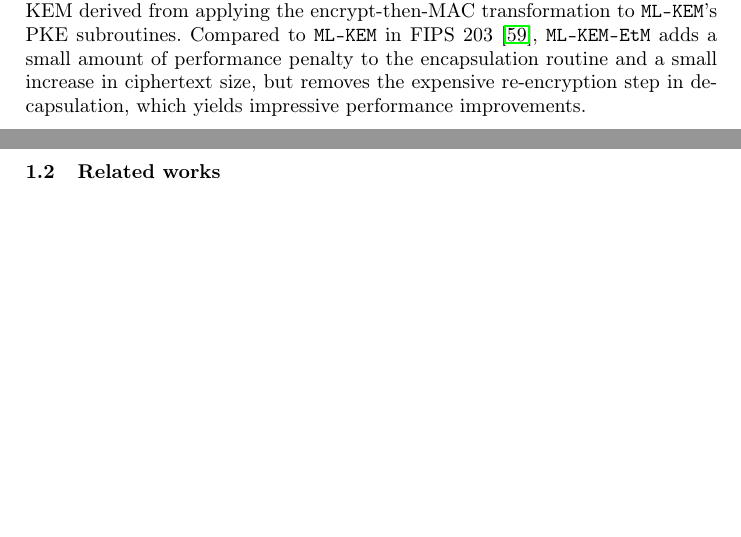
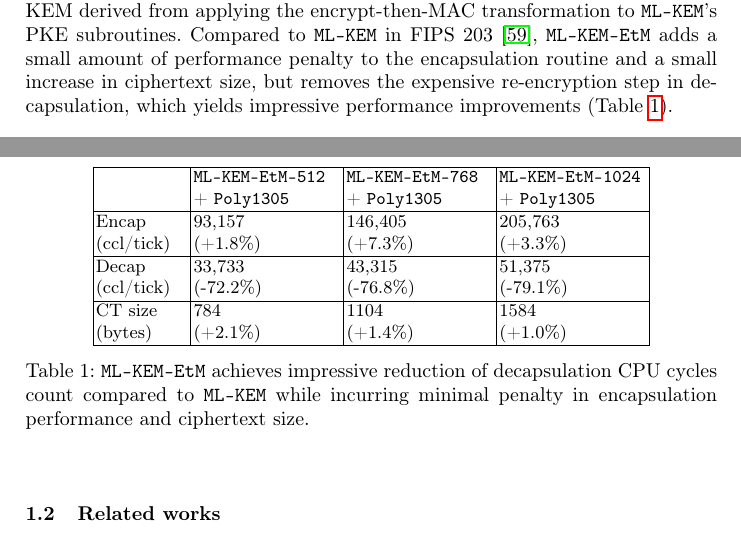
Before and after one commit to xuganyu96/Kyber-mogai, a LaTeX paper (crypto2025/main.tex): two parts of pages 2 and 3 of 33, joined at a grey line, cut so that both start at the same text, the shorter picture padded with empty space. Compiled offline with pdfLaTeX.

```diff
--- a/crypto2025/main.tex
+++ b/crypto2025/main.tex
@@ -108,7 +114,41 @@
 
 \subsubsection{New generic CCA secure KEM transformation.} We propose the encrypt-then-MAC KEM transformation. Our transformation constructs a KEM with provable CCA security under the random oracle model using a public-key encryption scheme (PKE) with one-wayness under plaintext-checking attack and a message authentication code with existential unforgeability. Compared to the Fujisaki-Okamoto transformation, which is widely adopted by many KEM candidates in NIST's Post Quantum Cryptography (PQC) standardization project, our transformation replaces \textit{de-randomization} and \textit{re-encryption} with computing and comparing a MAC tag. We formally prove the security of our KEM transformation.
 
-\subsubsection{Instantiation with \texttt{ML-KEM}.} We present \texttt{ML-KEM-EtM}, an IND-1CCA secure KEM derived from applying the encrypt-then-MAC transformation to \texttt{ML-KEM}'s PKE subroutines. Compared to \texttt{ML-KEM} in FIPS 203 \cite{FIPS203}, \texttt{ML-KEM-EtM} adds a small amount of performance penalty to the encapsulation routine and a small increase in ciphertext size, but removes the expensive re-encryption step in decapsulation, which yields impressive performance improvements.
+\subsubsection{Instantiation with \texttt{ML-KEM}.} We present \texttt{ML-KEM-EtM}, an IND-1CCA secure KEM derived from applying the encrypt-then-MAC transformation to \texttt{ML-KEM}'s PKE subroutines. Compared to \texttt{ML-KEM} in FIPS 203 \cite{FIPS203}, \texttt{ML-KEM-EtM} adds a small amount of performance penalty to the encapsulation routine and a small increase in ciphertext size, but removes the expensive re-encryption step in decapsulation, which yields impressive performance improvements (Table \ref{tbl:cpu-cycles-summary}).
+
+\begin{table}[h]
+    \centering
+    \footnotesize
+
+    \begin{tabular}{|p{5em}|p{8em}|p{8em}|p{8em}|}
+        \hline
+        & \texttt{ML-KEM-EtM-512} \newline + \texttt{Poly1305}
+        & \texttt{ML-KEM-EtM-768} \newline + \texttt{Poly1305}
+        & \texttt{ML-KEM-EtM-1024} \newline + \texttt{Poly1305}
+        \\
+        \hline
+        Encap \newline (ccl/tick)
+        & 93,157 \newline (+1.8\%)
+        & 146,405 \newline (+7.3\%)
+        & 205,763 \newline (+3.3\%)
+        \\
+        \hline
+        Decap \newline (ccl/tick)
+        & 33,733 \newline (-72.2\%)
+        & 43,315 \newline (-76.8\%)
+        & 51,375 \newline (-79.1\%)
+        \\
+        \hline
+        CT size \newline (bytes)
+        & 784 \newline (+2.1\%)
+        & 1104 \newline (+1.4\%)
+        & 1584 \newline (+1.0\%)
+        \\
+        \hline
+    \end{tabular}\vspace{0.8em}
+
+    \caption{\texttt{ML-KEM-EtM} achieves impressive reduction of decapsulation CPU cycles count compared to \texttt{ML-KEM} while incurring minimal penalty in encapsulation performance and ciphertext size.}\label{tbl:cpu-cycles-summary}
+\end{table}
 
 % \subsubsection{Generalizing DHIES.} We demonstrate that the encrypt-then-MAC KEM transformation is a generalization of DHIES \cite{DBLP:conf/ctrsa/AbdallaBR01,DBLP:journals/iacr/AbdallaBR99}, a well-known CCA secure hybrid public-key encryption scheme. Specifically, we prove that the Gap Diffie-Hellman assumption, which is used to prove the CCA security of DHIES, implies one-wayness under plaintext checking attack (OW-PCA) of the ElGamal cryptosystem.
 
```
Also changed, not shown: crypto2025/main.pdf, crypto2025/main.tex (36 more changed lines).
